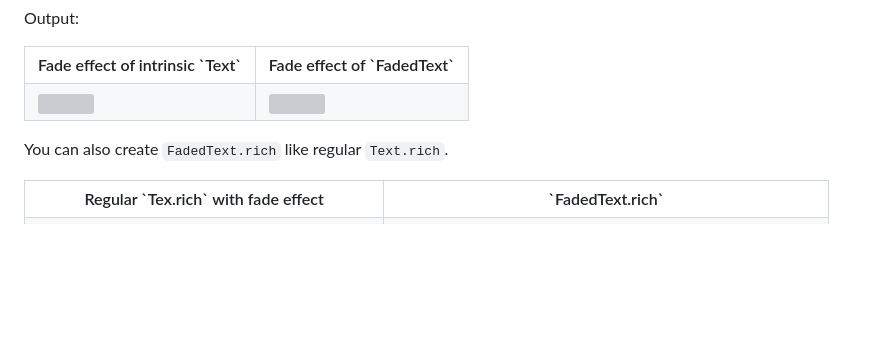
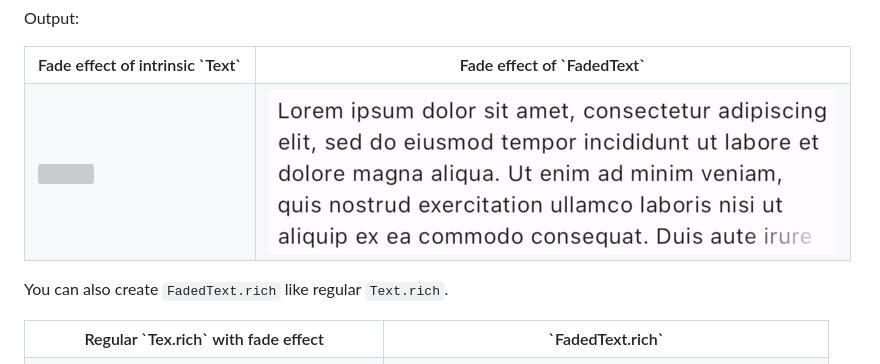
Before and after one commit to surfstudio/surf-flutter-faded-text, a Markdown page: README.md, the part around the change. GitHub-like rendering; blank space fills up the shorter version; grey boxes are pictures that could not be loaded.

```diff
--- a/README.md
+++ b/README.md
@@ -79,7 +79,7 @@ Output:
         <img src="https://github.com/surfstudio/surf-flutter-faded-text/doc/images/example_text.png"/>
     </td>
      <td>
-        <img src="https://github.com/surfstudio/surf-flutter-faded-text/doc/images/example_faded_text.png"/>
+        <img src="/doc/images/example_faded_text.png"/>
     </td>
   </tr>
 </table>
```
